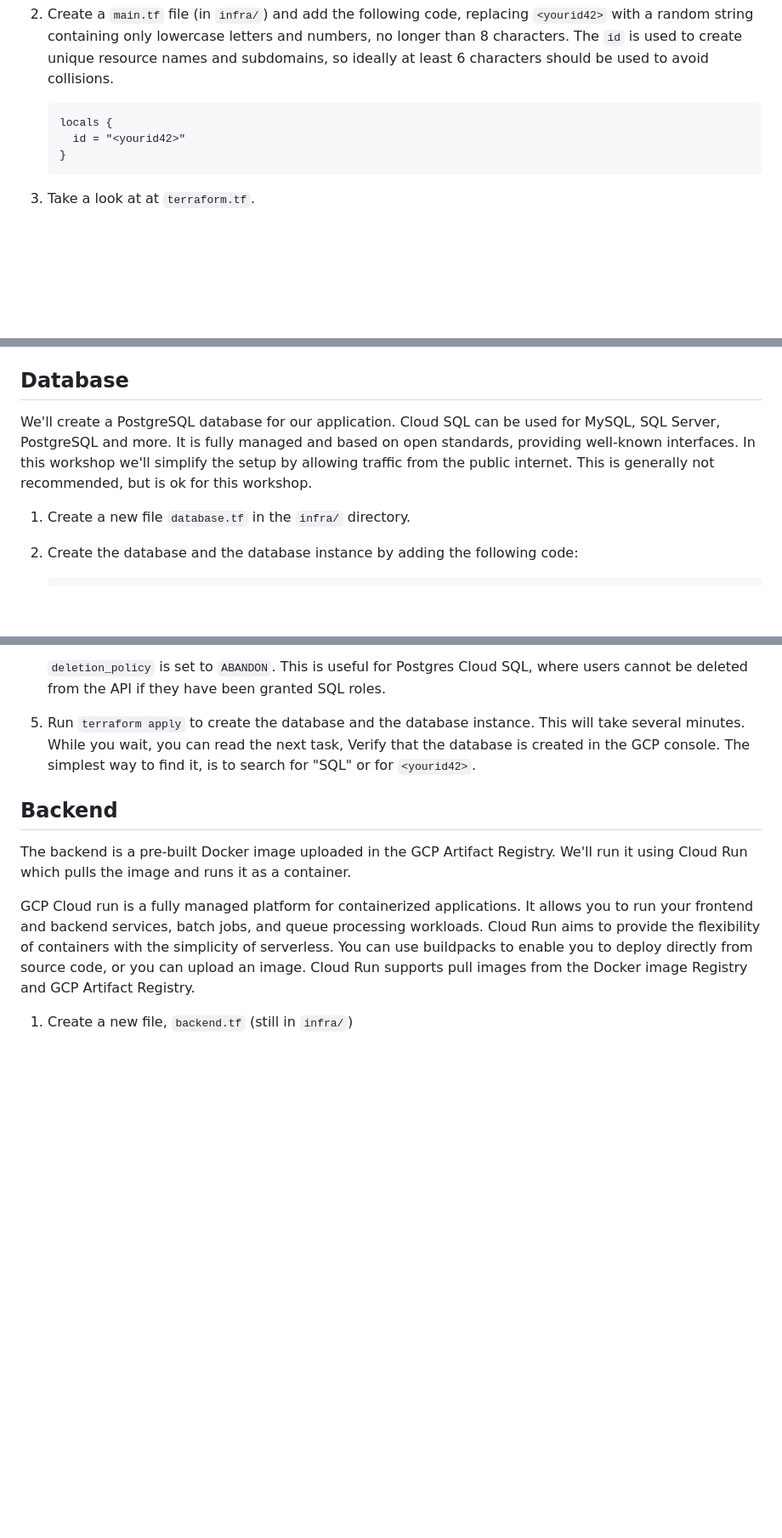
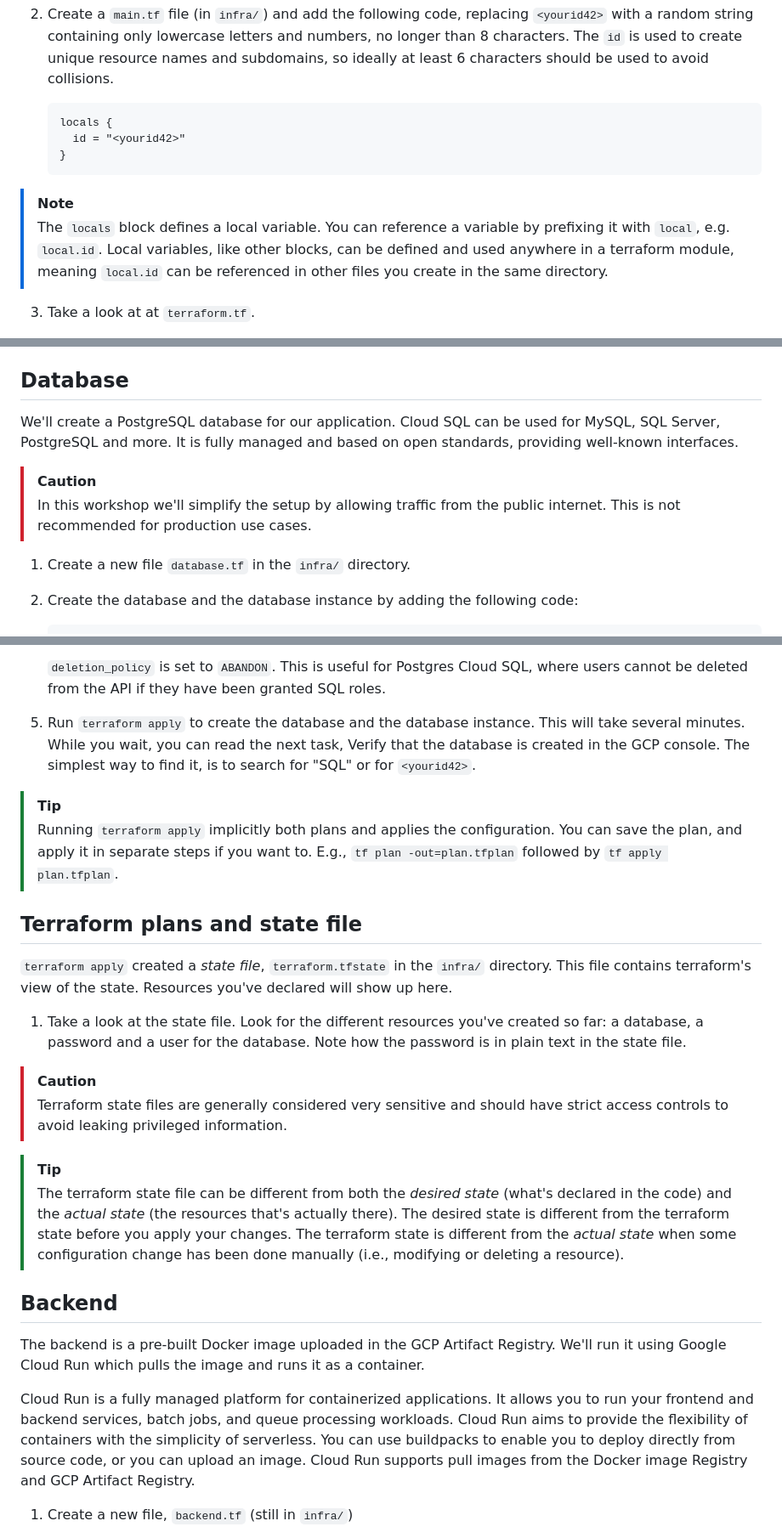
Before and after one commit to bekk/gcp-workshop, a Markdown page: README.md, 3 parts joined by grey strips. Shown at 85% size. GitHub-like rendering; blank space fills up the shorter version.

````diff
--- a/README.md
+++ b/README.md
@@ -75,6 +89,9 @@ Let's move on to running some actual commands 🚀
     }
     ```
 
+> [!NOTE]
+> The `locals` block defines a local variable. You can reference a variable by prefixing it with `local`, e.g. `local.id`. Local variables, like other blocks, can be defined and used anywhere in a terraform module, meaning `local.id` can be referenced in other files you create in the same directory.
+
 3. Take a look at at `terraform.tf`.
 
     * The `terraform` block is used to declare providers and their versions. In this case, we use the `hashicorp/google`, the default provider for Google Cloud Platform.
@@ -86,9 +103,14 @@ Let's move on to running some actual commands 🚀
 
 ## Database
 
-We'll create a PostgreSQL database for our application. Cloud SQL can be used for MySQL, SQL Server, PostgreSQL and more. It is fully managed and based on open standards, providing well-known interfaces. In this workshop we'll simplify the setup by allowing traffic from the public internet. This is generally not recommended, but is ok for this workshop.
+We'll create a PostgreSQL database for our application. Cloud SQL can be used for MySQL, SQL Server, PostgreSQL and more. It is fully managed and based on open standards, providing well-known interfaces.
+
+> [!CAUTION]
+> In this workshop we'll simplify the setup by allowing traffic from the public internet. This is not recommended for production use cases.
+
 
 1. Create a new file `database.tf` in the `infra/` directory.
+
 2. Create the database and the database instance by adding the following code:
 
     ```terraform
@@ -155,11 +181,28 @@ We'll create a PostgreSQL database for our application. Cloud SQL can be used fo
 
 5. Run `terraform apply` to create the database and the database instance. This will take several minutes. While you wait, you can read the next task,  Verify that the database is created in the GCP console. The simplest way to find it, is to search for "SQL" or for `<yourid42>`.
 
+> [!TIP]
+> Running `terraform apply` implicitly both plans and applies the configuration. You can save the plan, and apply it in separate steps if you want to. E.g., `tf plan -out=plan.tfplan` followed by `tf apply plan.tfplan`.
+
+
+## Terraform plans and state file
+
+`terraform apply` created a *state file*, `terraform.tfstate` in the `infra/` directory. This file contains terraform's view of the state. Resources you've declared will show up here.
+
+1. Take a look at the state file. Look for the different resources you've created so far: a database, a password and a user for the database. Note how the password is in plain text in the state file.
+
+> [!CAUTION]
+> Terraform state files are generally considered very sensitive and should have strict access controls to avoid leaking privileged information.
+
+> [!TIP]
+> The terraform state file can be different from both the *desired state* (what's declared in the code) and the *actual state* (the resources that's actually there). The desired state is different from the terraform state before you apply your changes. The terraform state is different from the *actual state* when some configuration change has been done manually (i.e., modifying or deleting a resource).
+
+
 ## Backend
 
-The backend is a pre-built Docker image uploaded in the GCP Artifact Registry. We'll run it using Cloud Run which pulls the image and runs it as a container.
+The backend is a pre-built Docker image uploaded in the GCP Artifact Registry. We'll run it using Google Cloud Run which pulls the image and runs it as a container.
 
-GCP Cloud run is a fully managed platform for containerized applications. It allows you to run your frontend and backend services, batch jobs, and queue processing workloads. Cloud Run aims to provide the flexibility of containers with the simplicity of serverless. You can use buildpacks to enable you to deploy directly from source code, or you can upload an image. Cloud Run supports pull images from the Docker image Registry and GCP Artifact Registry.
+Cloud Run is a fully managed platform for containerized applications. It allows you to run your frontend and backend services, batch jobs, and queue processing workloads. Cloud Run aims to provide the flexibility of containers with the simplicity of serverless. You can use buildpacks to enable you to deploy directly from source code, or you can upload an image. Cloud Run supports pull images from the Docker image Registry and GCP Artifact Registry.
 
 1. Create a new file, `backend.tf` (still in `infra/`)
 
````
Also changed, not shown: other parts of README.md (+25 -6 lines).
